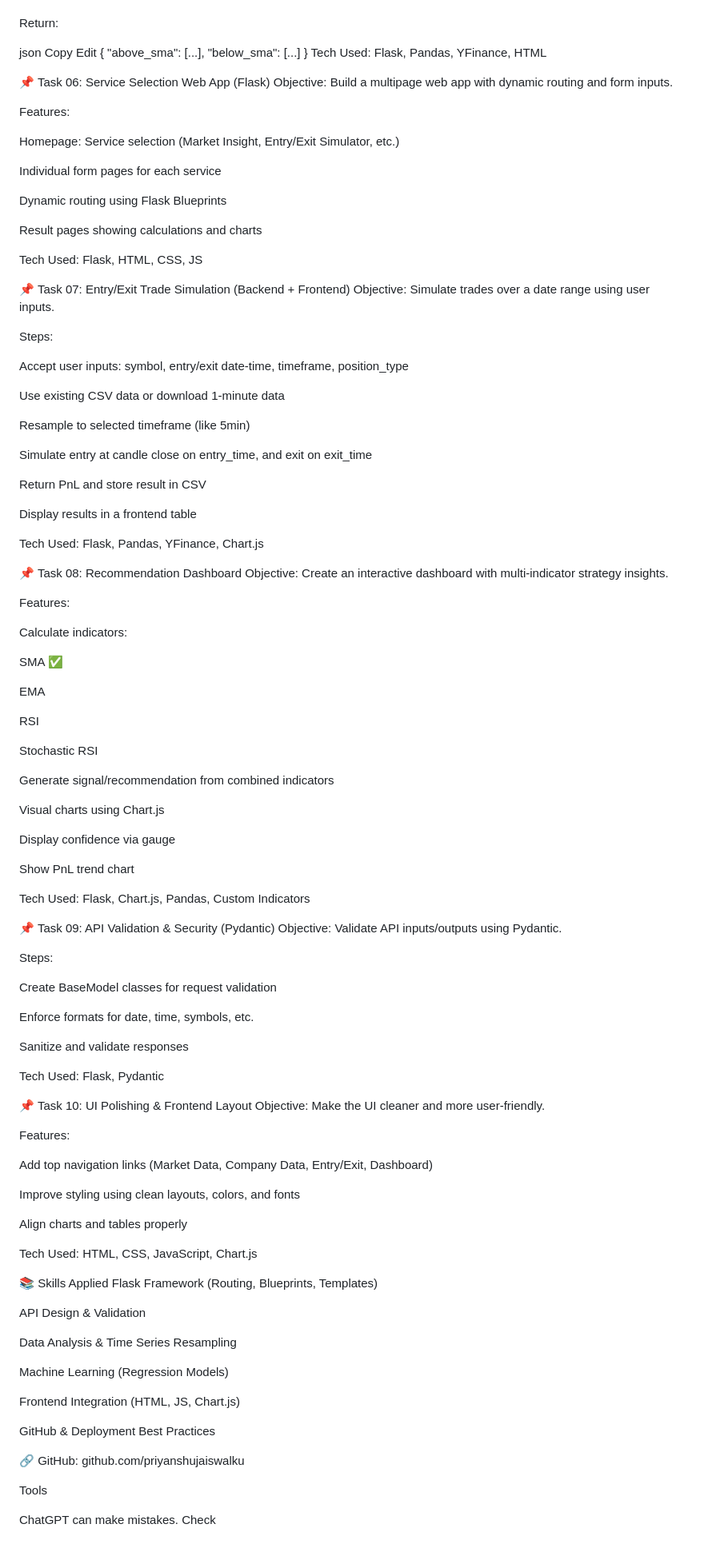
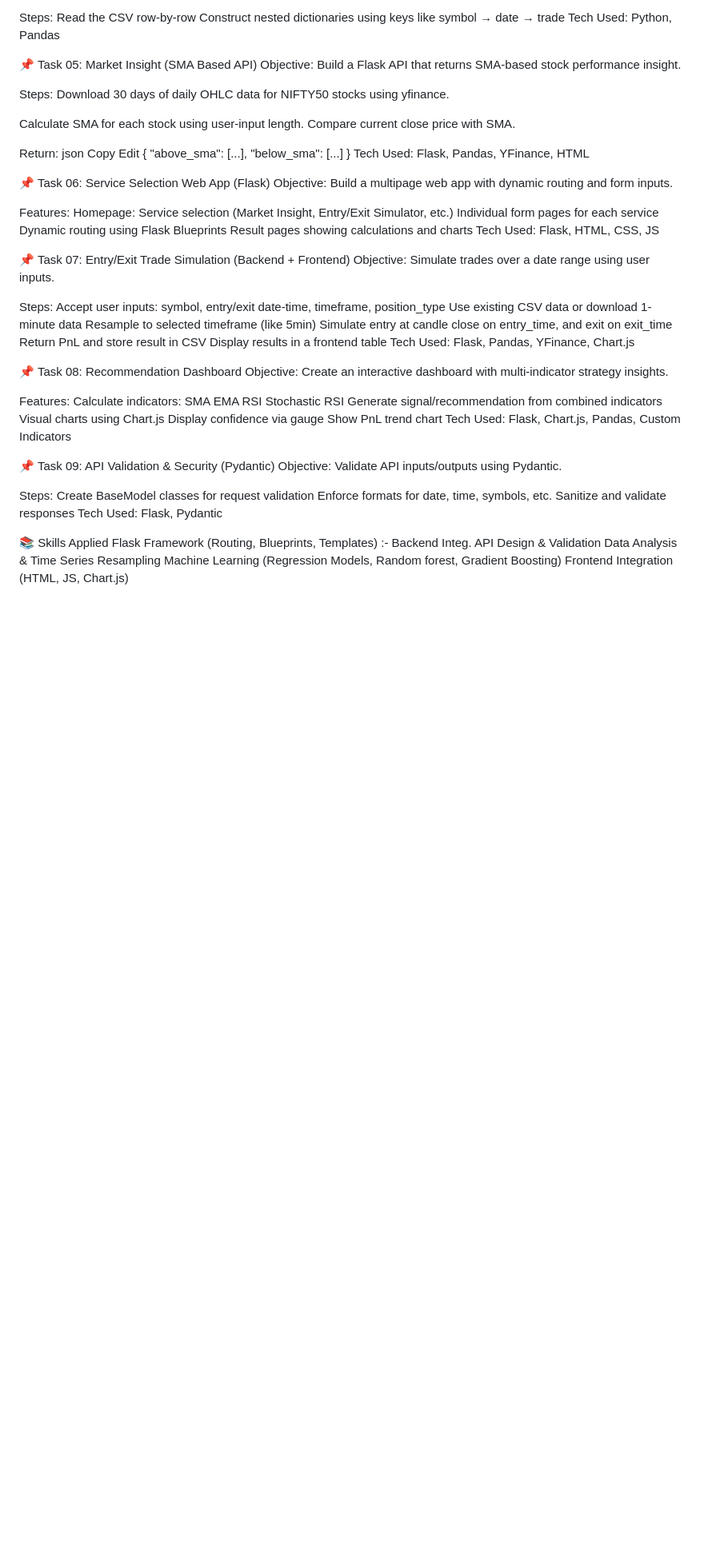
Before and after one commit to priyanshujaiswalku/AI-ML, a Markdown page: README.md, the part around one of its changes. Shown at 80% size. Drawn GitHub-style; blank space fills up the shorter version.

```diff
--- a/README.md
+++ b/README.md
@@ -116,5 +86,4 @@ Dynamic routing using Flask Blueprints
 Result pages showing calculations and charts
-
 Tech Used: Flask, HTML, CSS, JS
 
 📌 Task 07: Entry/Exit Trade Simulation (Backend + Frontend)
@@ -122,19 +91,12 @@ Objective:
 Simulate trades over a date range using user inputs.
 
 Steps:
-
 Accept user inputs: symbol, entry/exit date-time, timeframe, position_type
-
 Use existing CSV data or download 1-minute data
-
 Resample to selected timeframe (like 5min)
-
 Simulate entry at candle close on entry_time, and exit on exit_time
-
 Return PnL and store result in CSV
-
 Display results in a frontend table
-
 Tech Used: Flask, Pandas, YFinance, Chart.js
 
 📌 Task 08: Recommendation Dashboard
@@ -142,25 +104,15 @@ Objective:
 Create an interactive dashboard with multi-indicator strategy insights.
 
 Features:
-
 Calculate indicators:
-
-SMA ✅
-
+SMA
 EMA
-
 RSI
-
 Stochastic RSI
-
 Generate signal/recommendation from combined indicators
-
 Visual charts using Chart.js
-
 Display confidence via gauge
-
 Show PnL trend chart
-
 Tech Used: Flask, Chart.js, Pandas, Custom Indicators
 
 📌 Task 09: API Validation & Security (Pydantic)
@@ -168,49 +120,16 @@ Objective:
 Validate API inputs/outputs using Pydantic.
 
 Steps:
-
 Create BaseModel classes for request validation
-
 Enforce formats for date, time, symbols, etc.
-
 Sanitize and validate responses
-
 Tech Used: Flask, Pydantic
-
-📌 Task 10: UI Polishing & Frontend Layout
-Objective:
-Make the UI cleaner and more user-friendly.
-
-Features:
-
-Add top navigation links (Market Data, Company Data, Entry/Exit, Dashboard)
-
-Improve styling using clean layouts, colors, and fonts
-
-Align charts and tables properly
-
-Tech Used: HTML, CSS, JavaScript, Chart.js
-
-📚 Skills Applied
-Flask Framework (Routing, Blueprints, Templates)
-
-API Design & Validation
-
-Data Analysis & Time Series Resampling
-
-Machine Learning (Regression Models)
-
-Frontend Integration (HTML, JS, Chart.js)
-
-GitHub & Deployment Best Practices
-
-🔗 GitHub: github.com/priyanshujaiswalku
 
 
 
-
-Tools
-
-
-
-ChatGPT can make mistakes. Check
+📚 Skills Applied
+Flask Framework (Routing, Blueprints, Templates) :- Backend Integ.
+API Design & Validation
+Data Analysis & Time Series Resampling
+Machine Learning (Regression Models, Random forest, Gradient Boosting)
+Frontend Integration (HTML, JS, Chart.js)
```
Also changed, not shown: other parts of README.md (+0 -30 lines).
